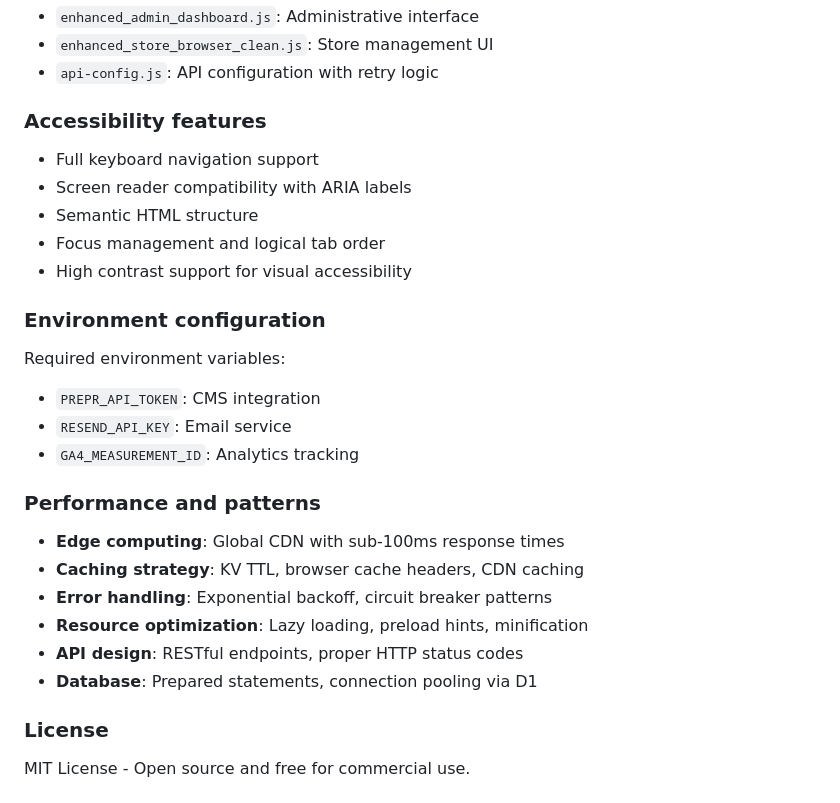
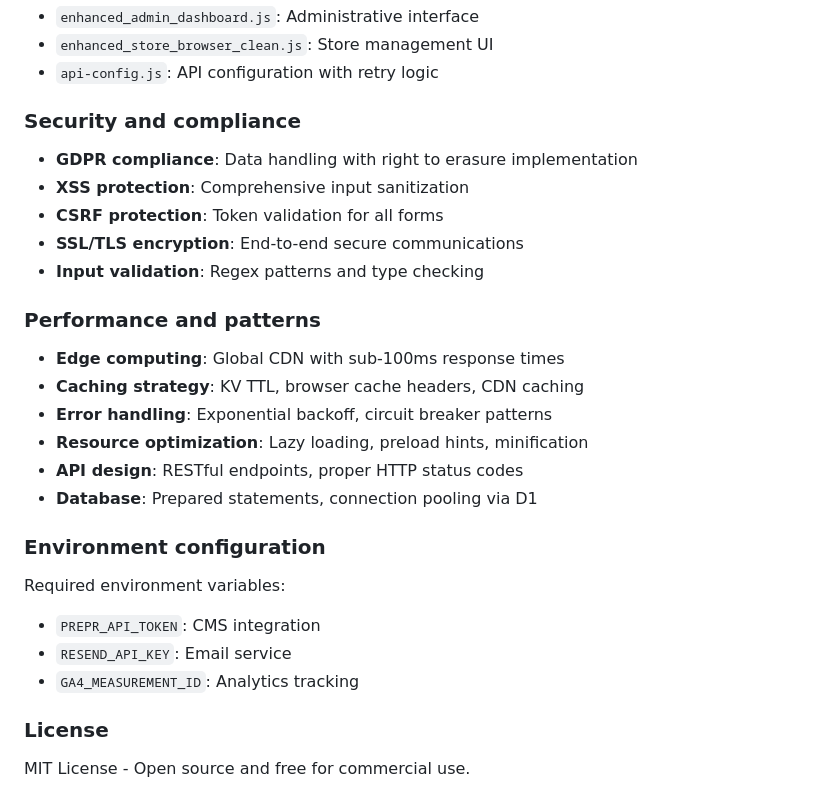
Before and after one commit to nathaljanijman/dhgate-monitor, a Markdown page: README.md, the part around the change printed below. Drawn GitHub-style.

```diff
--- a/README.md
+++ b/README.md
@@ -62,21 +91,13 @@ The platform uses a dual storage approach:
 - `enhanced_store_browser_clean.js`: Store management UI
 - `api-config.js`: API configuration with retry logic
 
-### Accessibility features
+### Security and compliance
 
-- Full keyboard navigation support
-- Screen reader compatibility with ARIA labels
-- Semantic HTML structure
-- Focus management and logical tab order
-- High contrast support for visual accessibility
-
-
-### Environment configuration
-
-Required environment variables:
-- `PREPR_API_TOKEN`: CMS integration
-- `RESEND_API_KEY`: Email service
-- `GA4_MEASUREMENT_ID`: Analytics tracking
+- **GDPR compliance**: Data handling with right to erasure implementation
+- **XSS protection**: Comprehensive input sanitization
+- **CSRF protection**: Token validation for all forms
+- **SSL/TLS encryption**: End-to-end secure communications
+- **Input validation**: Regex patterns and type checking
 
 ### Performance and patterns
 
@@ -87,6 +108,13 @@ Required environment variables:
 - **API design**: RESTful endpoints, proper HTTP status codes
 - **Database**: Prepared statements, connection pooling via D1
 
+### Environment configuration
+
+Required environment variables:
+- `PREPR_API_TOKEN`: CMS integration
+- `RESEND_API_KEY`: Email service
+- `GA4_MEASUREMENT_ID`: Analytics tracking
+
 ### License
 
 MIT License - Open source and free for commercial use.
```
Also changed, not shown: other parts of README.md (+48 -19 lines).
